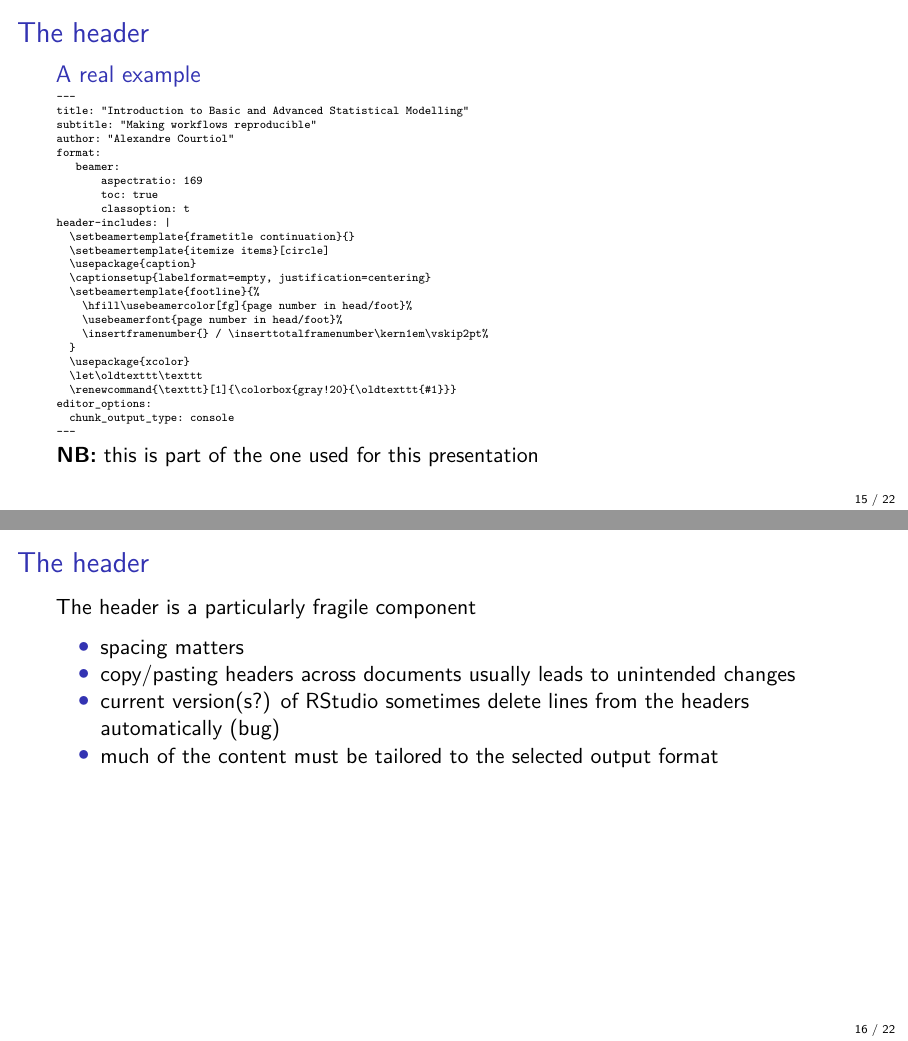
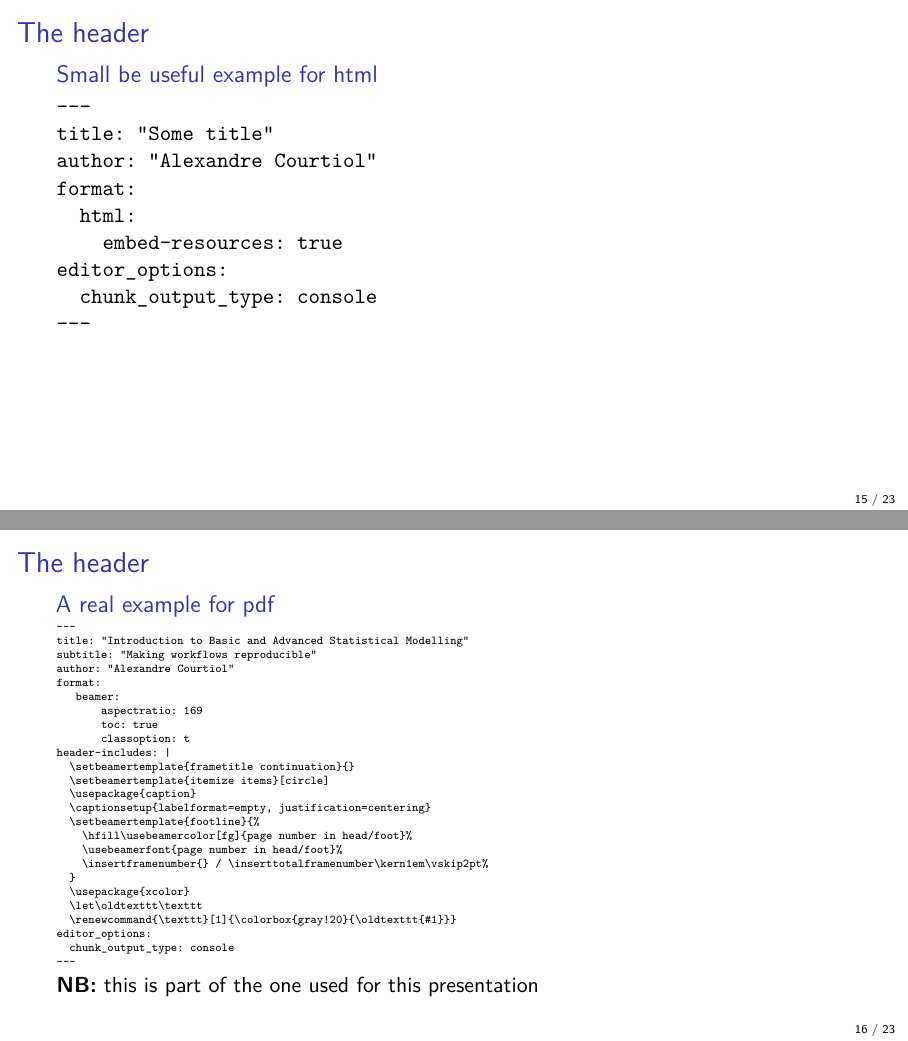
Before and after one commit to courtiol/intro_modelling_workshop, a Quarto document (part3_quarto/quarto_intro.qmd): pages 21 and 22 of 36 before the commit and pages 21 and 22 of 37 after it, joined at a grey line. The pictures show the output file part3_quarto/quarto_intro.pdf that the author committed with the source.

Commit message:
add useful header

````diff
--- a/part3_quarto/quarto_intro.qmd
+++ b/part3_quarto/quarto_intro.qmd
@@ -203,7 +203,23 @@
 
 ## The header
 
-### A real example
+### Small be useful example for html
+
+```
+---
+title: "Some title"
+author: "Alexandre Courtiol"
+format:
+  html:
+    embed-resources: true
+editor_options:
+  chunk_output_type: console
+---
+```
+
+## The header
+
+### A real example for pdf
 
 \begingroup\tiny
 ```
````
Also changed, not shown: part3_quarto/quarto_intro.pdf, part3_quarto/quarto_intro.tex.
